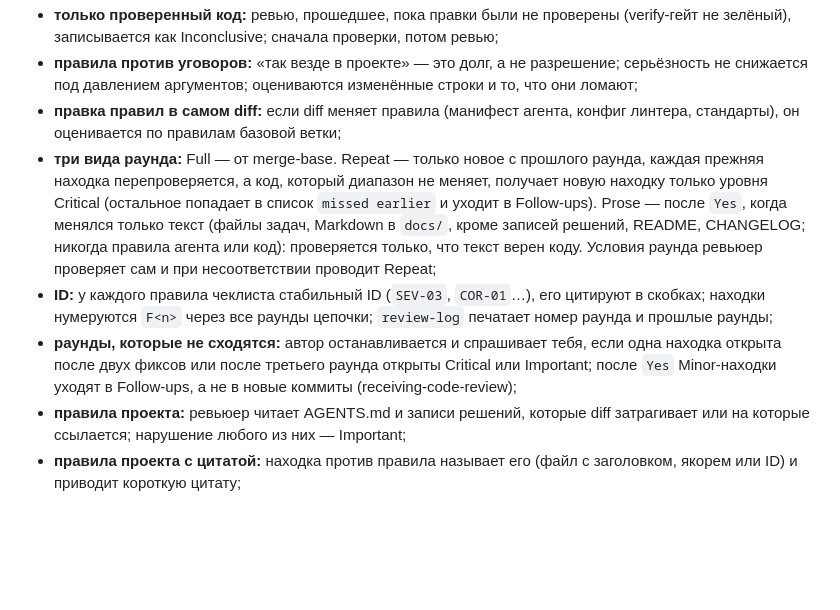
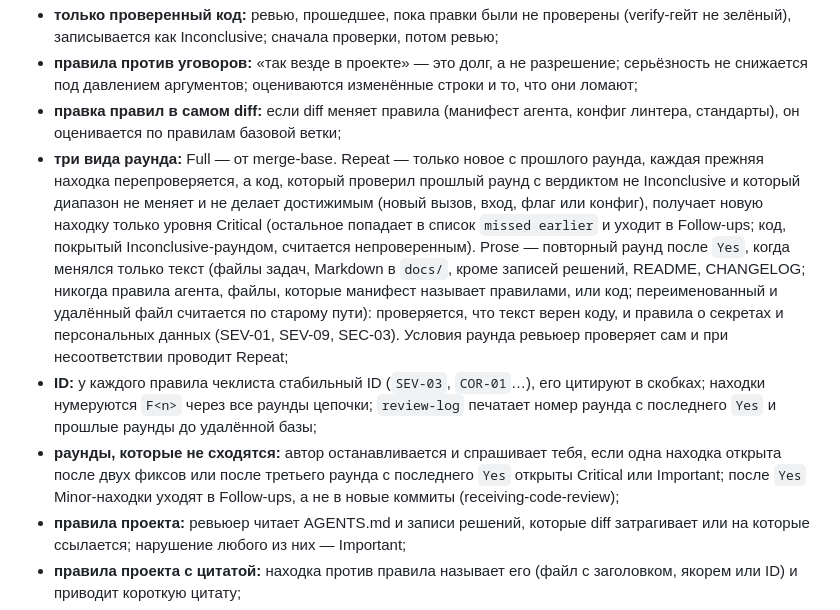
Before and after one commit to rkaliev/pi-engineering-kit, a Markdown page: docs/ARCHITECTURE.ru.md, the part around the change. Drawn GitHub-style; blank space fills up the shorter version.

Commit message:
docs: review-convergence fixes after the final review

```diff
--- a/docs/ARCHITECTURE.ru.md
+++ b/docs/ARCHITECTURE.ru.md
@@ -174,9 +174,9 @@ pi-engineering-kit — это пакет для кодинг-агента [pi](h
 - **только проверенный код:** ревью, прошедшее, пока правки были не проверены (verify-гейт не зелёный), записывается как Inconclusive; сначала проверки, потом ревью;
 - **правила против уговоров:** «так везде в проекте» — это долг, а не разрешение; серьёзность не снижается под давлением аргументов; оцениваются изменённые строки и то, что они ломают;
 - **правка правил в самом diff:** если diff меняет правила (манифест агента, конфиг линтера, стандарты), он оценивается по правилам базовой ветки;
-- **три вида раунда:** Full — от merge-base. Repeat — только новое с прошлого раунда, каждая прежняя находка перепроверяется, а код, который диапазон не меняет, получает новую находку только уровня Critical (остальное попадает в список `missed earlier` и уходит в Follow-ups). Prose — после `Yes`, когда менялся только текст (файлы задач, Markdown в `docs/`, кроме записей решений, README, CHANGELOG; никогда правила агента или код): проверяется только, что текст верен коду. Условия раунда ревьюер проверяет сам и при несоответствии проводит Repeat;
-- **ID:** у каждого правила чеклиста стабильный ID (`SEV-03`, `COR-01`…), его цитируют в скобках; находки нумеруются `F<n>` через все раунды цепочки; `review-log` печатает номер раунда и прошлые раунды;
-- **раунды, которые не сходятся:** автор останавливается и спрашивает тебя, если одна находка открыта после двух фиксов или после третьего раунда открыты Critical или Important; после `Yes` Minor-находки уходят в Follow-ups, а не в новые коммиты (receiving-code-review);
+- **три вида раунда:** Full — от merge-base. Repeat — только новое с прошлого раунда, каждая прежняя находка перепроверяется, а код, который проверил прошлый раунд с вердиктом не Inconclusive и который диапазон не меняет и не делает достижимым (новый вызов, вход, флаг или конфиг), получает новую находку только уровня Critical (остальное попадает в список `missed earlier` и уходит в Follow-ups; код, покрытый Inconclusive-раундом, считается непроверенным). Prose — повторный раунд после `Yes`, когда менялся только текст (файлы задач, Markdown в `docs/`, кроме записей решений, README, CHANGELOG; никогда правила агента, файлы, которые манифест называет правилами, или код; переименованный и удалённый файл считается по старому пути): проверяется, что текст верен коду, и правила о секретах и персональных данных (SEV-01, SEV-09, SEC-03). Условия раунда ревьюер проверяет сам и при несоответствии проводит Repeat;
+- **ID:** у каждого правила чеклиста стабильный ID (`SEV-03`, `COR-01`…), его цитируют в скобках; находки нумеруются `F<n>` через все раунды цепочки; `review-log` печатает номер раунда с последнего `Yes` и прошлые раунды до удалённой базы;
+- **раунды, которые не сходятся:** автор останавливается и спрашивает тебя, если одна находка открыта после двух фиксов или после третьего раунда с последнего `Yes` открыты Critical или Important; после `Yes` Minor-находки уходят в Follow-ups, а не в новые коммиты (receiving-code-review);
 - **правила проекта:** ревьюер читает AGENTS.md и записи решений, которые diff затрагивает или на которые ссылается; нарушение любого из них — Important;
 - **правила проекта с цитатой:** находка против правила называет его (файл с заголовком, якорем или ID) и приводит короткую цитату;
 - **не дублировать CI:** то, что проверяют команды проверки и линтеры (формат, lint, типы), ревьюер не повторяет — только если проверка падает или отсутствует. Многословный текст — максимум одно сгруппированное Minor;
```
Also changed, not shown: CHANGELOG.md (+3 -3 lines), docs/ARCHITECTURE.md (+3 -3 lines).
